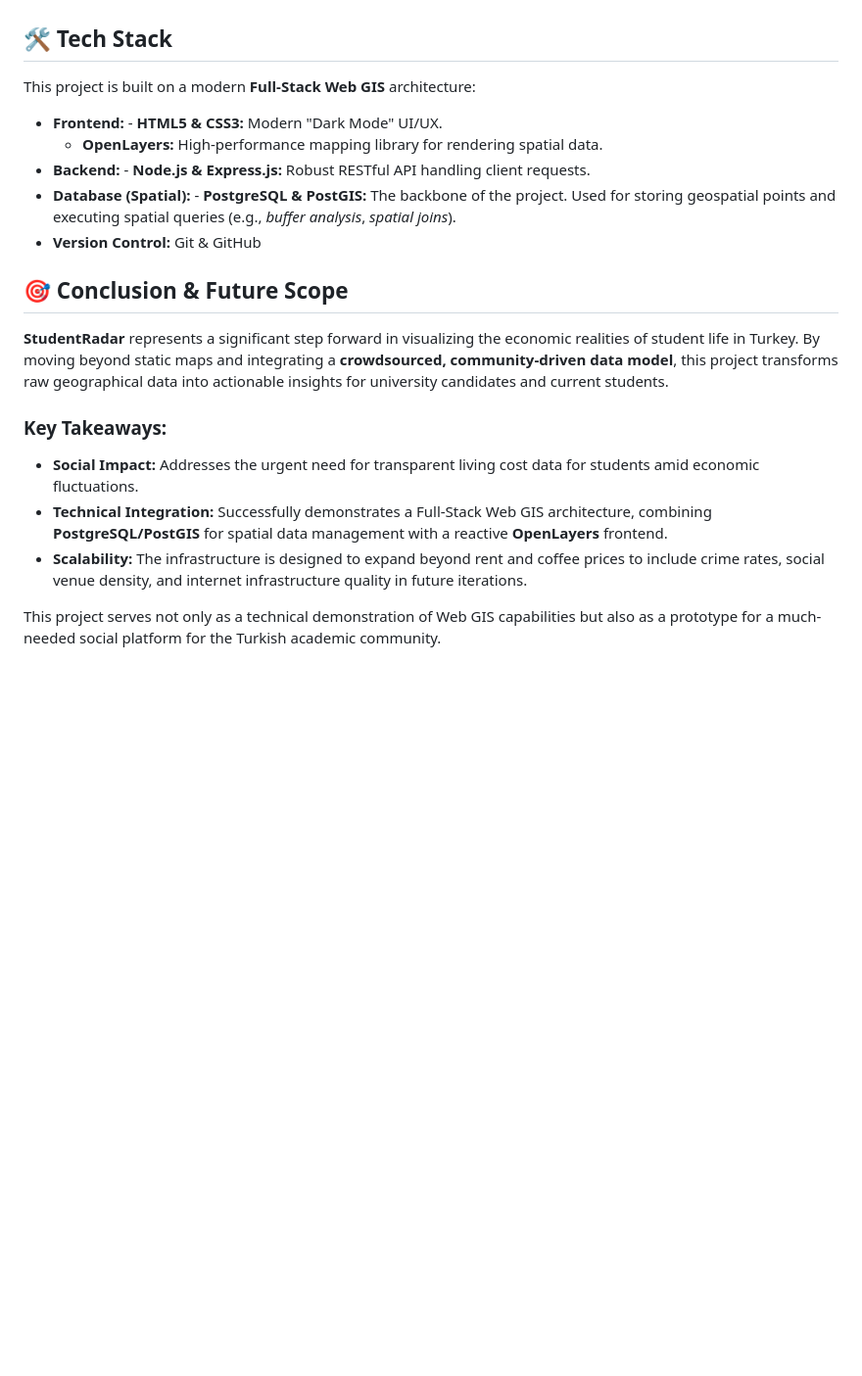
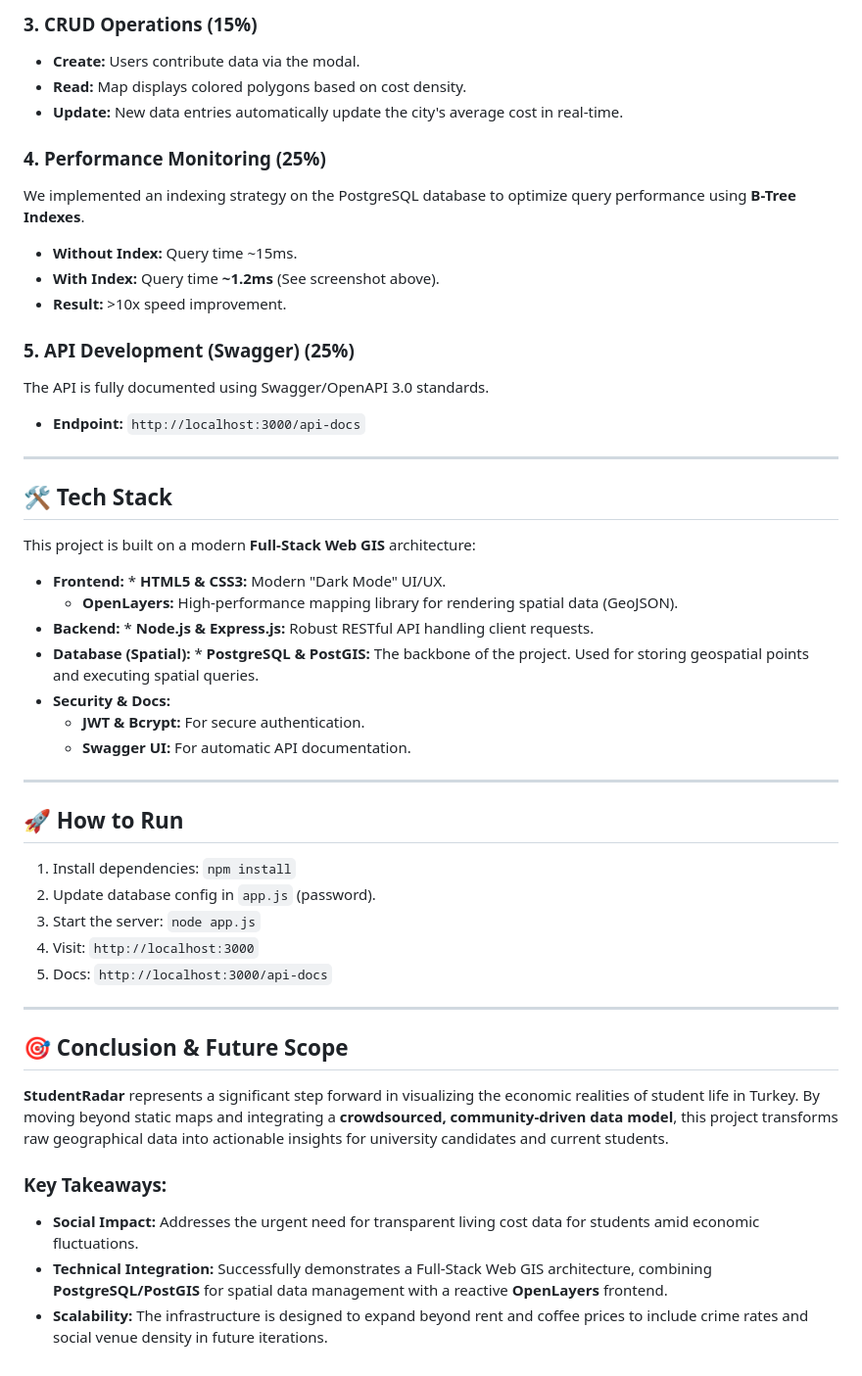
Before and after one commit to GMT-458-Web-GIS/full-stack-web-gis-yusragundogdu, a Markdown page: README.md, the part around one of its changes. Shown at 98% size. GitHub-like rendering; blank space fills up the shorter version.

```diff
--- a/README.md
+++ b/README.md
@@ -31,14 +71,42 @@ The system implements a strict Role-Based Access Control (RBAC):
+### 3. CRUD Operations (15%)
+* **Create:** Users contribute data via the modal.
+* **Read:** Map displays colored polygons based on cost density.
+* **Update:** New data entries automatically update the city's average cost in real-time.
+
+### 4. Performance Monitoring (25%)
+We implemented an indexing strategy on the PostgreSQL database to optimize query performance using **B-Tree Indexes**.
+* **Without Index:** Query time ~15ms.
+* **With Index:** Query time **~1.2ms** (See screenshot above).
+* **Result:** >10x speed improvement.
+
+### 5. API Development (Swagger) (25%)
+The API is fully documented using Swagger/OpenAPI 3.0 standards.
+* **Endpoint:** `http://localhost:3000/api-docs`
+
+---
 
 ## 🛠️ Tech Stack
 
 This project is built on a modern **Full-Stack Web GIS** architecture:
 
-- **Frontend:** - **HTML5 & CSS3:** Modern "Dark Mode" UI/UX.
-  - **OpenLayers:** High-performance mapping library for rendering spatial data.
-- **Backend:** - **Node.js & Express.js:** Robust RESTful API handling client requests.
-- **Database (Spatial):** - **PostgreSQL & PostGIS:** The backbone of the project. Used for storing geospatial points and executing spatial queries (e.g., *buffer analysis*, *spatial joins*).
-- **Version Control:** Git & GitHub
+* **Frontend:** * **HTML5 & CSS3:** Modern "Dark Mode" UI/UX.
+  * **OpenLayers:** High-performance mapping library for rendering spatial data (GeoJSON).
+* **Backend:** * **Node.js & Express.js:** Robust RESTful API handling client requests.
+* **Database (Spatial):** * **PostgreSQL & PostGIS:** The backbone of the project. Used for storing geospatial points and executing spatial queries.
+* **Security & Docs:**
+  * **JWT & Bcrypt:** For secure authentication.
+  * **Swagger UI:** For automatic API documentation.
 
+---
+
+## 🚀 How to Run
+1. Install dependencies: `npm install`
+2. Update database config in `app.js` (password).
+3. Start the server: `node app.js`
+4. Visit: `http://localhost:3000`
+5. Docs: `http://localhost:3000/api-docs`
+
+---
 
 ## 🎯 Conclusion & Future Scope
 
@@ -47,6 +115,4 @@ This project is built on a modern **Full-Stack Web GIS** architecture:
 ### Key Takeaways:
 - **Social Impact:** Addresses the urgent need for transparent living cost data for students amid economic fluctuations.
 - **Technical Integration:** Successfully demonstrates a Full-Stack Web GIS architecture, combining **PostgreSQL/PostGIS** for spatial data management with a reactive **OpenLayers** frontend.
-- **Scalability:** The infrastructure is designed to expand beyond rent and coffee prices to include crime rates, social venue density, and internet infrastructure quality in future iterations.
-
-This project serves not only as a technical demonstration of Web GIS capabilities but also as a prototype for a much-needed social platform for the Turkish academic community.
+- **Scalability:** The infrastructure is designed to expand beyond rent and coffee prices to include crime rates and social venue density in future iterations.
```
Also changed, not shown: other parts of README.md (+50 -10 lines), data-result.png (added), perf-test.png (added), swagger-ui.png (added), 5 other files.
